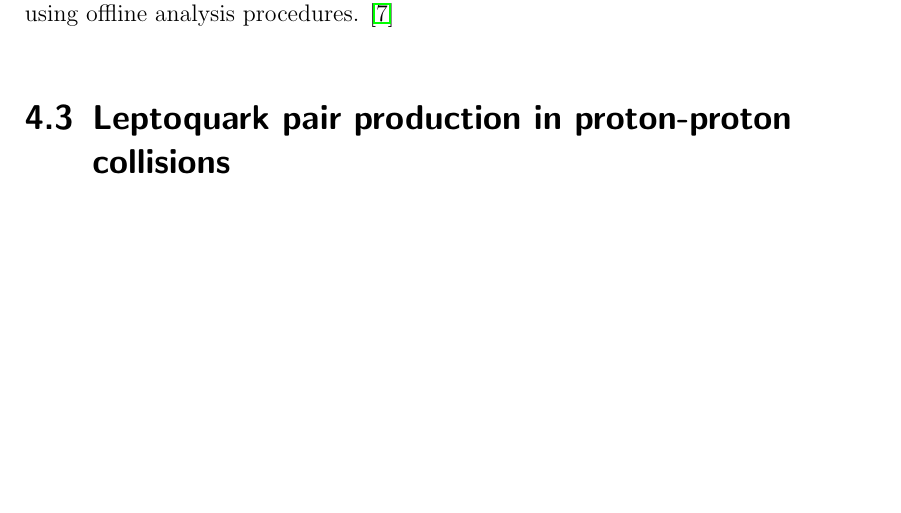
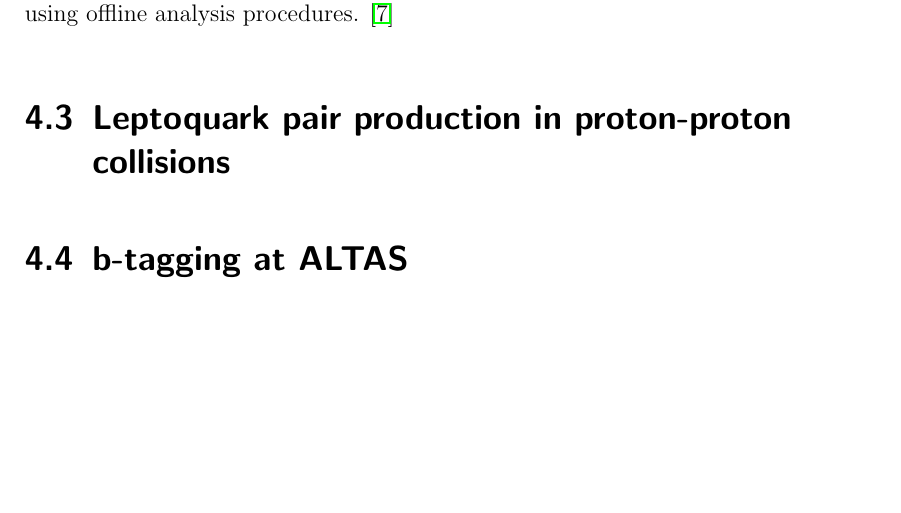
Before and after one commit to LLdaniel/MasterArbeit, a LaTeX thesis (MasterArbeit.tex): part of page 14 of 17, cut so that both start at the same text. Compiled offline with pdfLaTeX.

Commit message:
update Masterarbeit

```diff
--- a/MasterArbeit.tex
+++ b/MasterArbeit.tex
@@ -278,6 +278,11 @@ The data recording rate is limited due to technology and resource limitations an
 %%%%%%%%%%%%%%%%%%%%%%%%%%%%%%%%%%%%%%%%%%%%%%%%%%%%%%%%%%%%%%%%%%%%%%%%%%%%%%%%%%%%%%%%%%%%%%%%%%%%%%%
 \section{Leptoquark pair production in proton-proton collisions}\label{LQpp}
 %%%%%%%%%%%%%%%%%%%%%%%%%%%%%%%%%%%%%%%%%%%%%%%%%%%%%%%%%%%%%%%%%%%%%%%%%%%%%%%%%%%%%%%%%%%%%%%%%%%%%%%%%%%%%%%%%%
+\section{b-tagging at ALTAS}\label{btagging}
+%Grundsatzidee:
+%allgemeines Kapitel hierzu: https://arxiv.org/abs/1709.01290, https://arxiv.org/abs/1111.4190 und https://arxiv.org/abs/0809.4896
+% dann ganz kurzer Ausblick auf https://arxiv.org/abs/1711.08811 (sind alle noch nicht in der bib)
+%%%%%%%%%%%%%%%%%%%%%%%%%%%%%%%%%%%%%%%%%%%%%%%%%%%%%%%%%%%%%%%%%%%%%%%%%%%%%%%%%%%%%%%%%%%%%%%%%%%%%%%%%%%%%%%%%%
 \listoffigures
 \addcontentsline{toc}{chapter}{List of figures}%fügt das Bildverzeichnis zum Inhaltsverzeichnis
 \listoftables
```
Also changed, not shown: MasterArbeit.tex (4 more changed lines).
